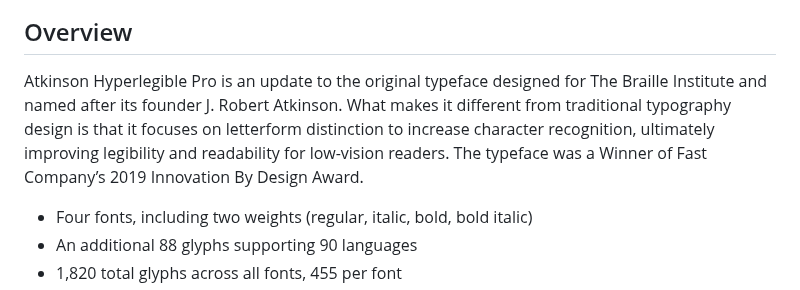
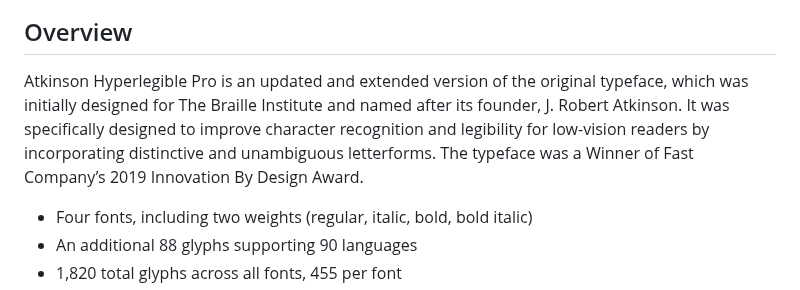
Before and after one commit to tryoxiss/atkinson-hyperlegible-pro, a Markdown page: README.md, the part around the change. Rendered like a GitHub page.

```diff
--- a/README.md
+++ b/README.md
@@ -8,7 +8,7 @@
 
 ## Overview
 
-Atkinson Hyperlegible Pro is an update to the original typeface designed for The Braille Institute and named after its founder J. Robert Atkinson. What makes it different from traditional typography design is that it focuses on letterform distinction to increase character recognition, ultimately improving legibility and readability for low-vision readers. The typeface was a Winner of Fast Company’s 2019 Innovation By Design Award.
+Atkinson Hyperlegible Pro is an updated and extended version of the original typeface, which was initially designed for The Braille Institute and named after its founder, J. Robert Atkinson. It was specifically designed to improve character recognition and legibility for low-vision readers by incorporating distinctive and unambiguous letterforms. The typeface was a Winner of Fast Company’s 2019 Innovation By Design Award.
 
 * Four fonts, including two weights (regular, italic, bold, bold italic)
 * An additional 88 glyphs supporting 90 languages
```
